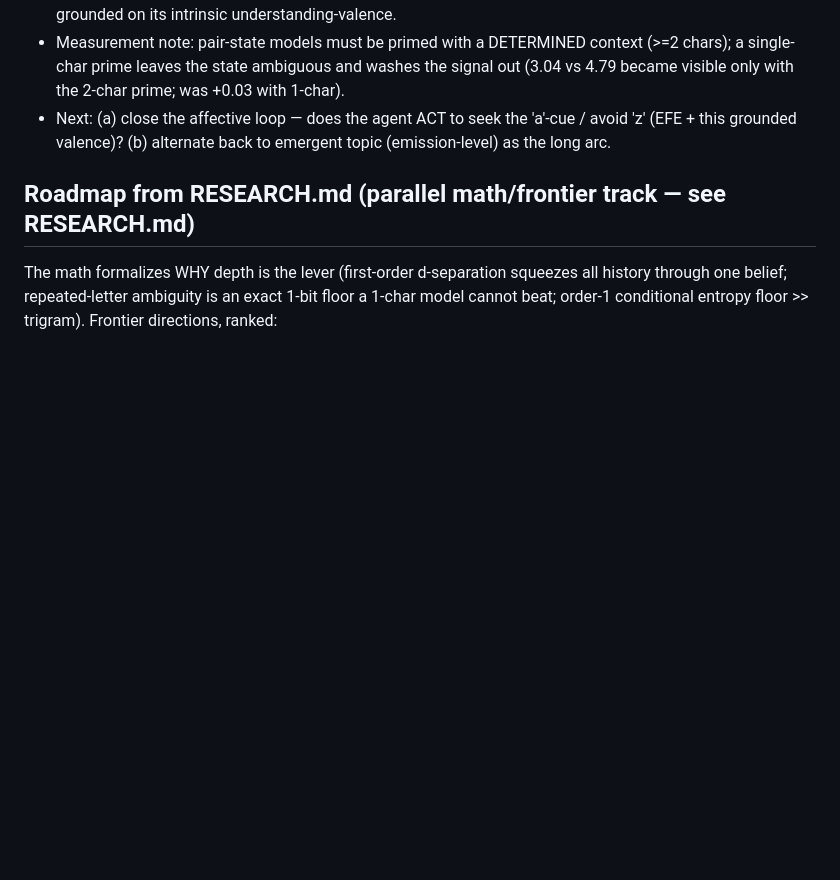
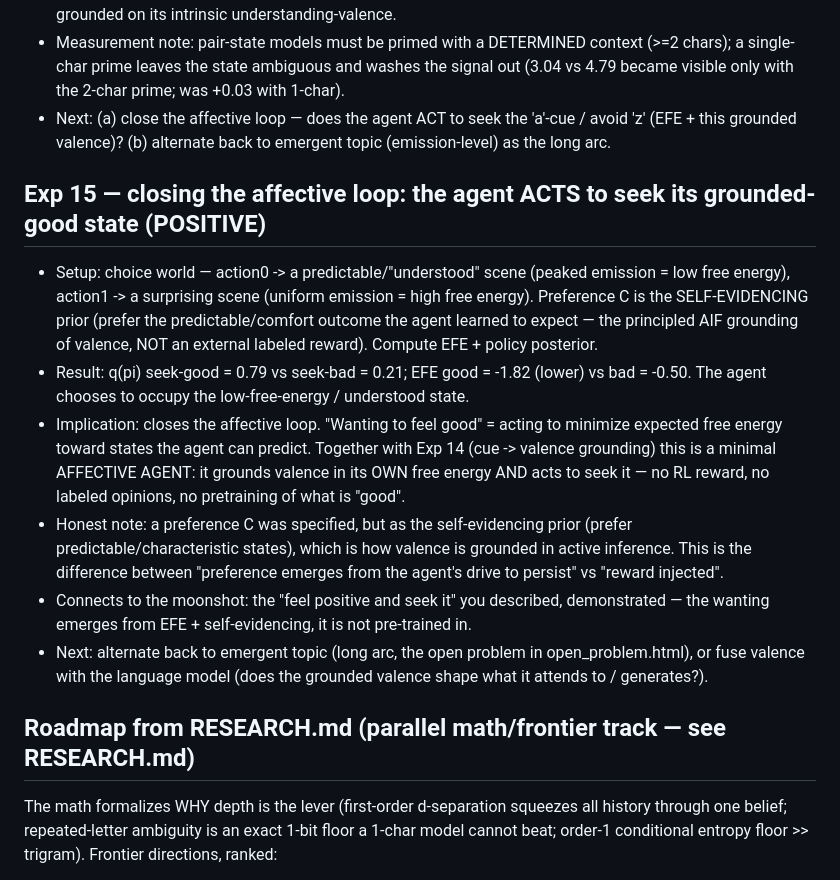
Before and after one commit to Mirrorad1/active_monkey, a Markdown page: EXPERIMENTS.md, the part around the change. GitHub-like rendering; blank space fills up the shorter version.

Commit message:
exp15: affective loop closes — agent acts (EFE) to seek its self-grounded understood state, no labeled reward

```diff
--- a/EXPERIMENTS.md
+++ b/EXPERIMENTS.md
@@ -200,6 +200,25 @@ Honest framing: free energy = the reward (low surprise = "understanding"); hidde
 - Next: (a) close the affective loop — does the agent ACT to seek the 'a'-cue / avoid 'z' (EFE +
   this grounded valence)? (b) alternate back to emergent topic (emission-level) as the long arc.
 
+## Exp 15 — closing the affective loop: the agent ACTS to seek its grounded-good state (POSITIVE)
+- Setup: choice world — action0 -> a predictable/"understood" scene (peaked emission = low free
+  energy), action1 -> a surprising scene (uniform emission = high free energy). Preference C is the
+  SELF-EVIDENCING prior (prefer the predictable/comfort outcome the agent learned to expect — the
+  principled AIF grounding of valence, NOT an external labeled reward). Compute EFE + policy posterior.
+- Result: q(pi) seek-good = 0.79 vs seek-bad = 0.21; EFE good = -1.82 (lower) vs bad = -0.50.
+  The agent chooses to occupy the low-free-energy / understood state.
+- Implication: closes the affective loop. "Wanting to feel good" = acting to minimize expected free
+  energy toward states the agent can predict. Together with Exp 14 (cue -> valence grounding) this is
+  a minimal AFFECTIVE AGENT: it grounds valence in its OWN free energy AND acts to seek it — no RL
+  reward, no labeled opinions, no pretraining of what is "good".
+- Honest note: a preference C was specified, but as the self-evidencing prior (prefer
+  predictable/characteristic states), which is how valence is grounded in active inference. This is
+  the difference between "preference emerges from the agent's drive to persist" vs "reward injected".
+- Connects to the moonshot: the "feel positive and seek it" you described, demonstrated — the wanting
+  emerges from EFE + self-evidencing, it is not pre-trained in.
+- Next: alternate back to emergent topic (long arc, the open problem in open_problem.html), or fuse
+  valence with the language model (does the grounded valence shape what it attends to / generates?).
+
 ## Roadmap from RESEARCH.md (parallel math/frontier track — see RESEARCH.md)
 The math formalizes WHY depth is the lever (first-order d-separation squeezes all history
 through one belief; repeated-letter ambiguity is an exact 1-bit floor a 1-char model cannot
```
